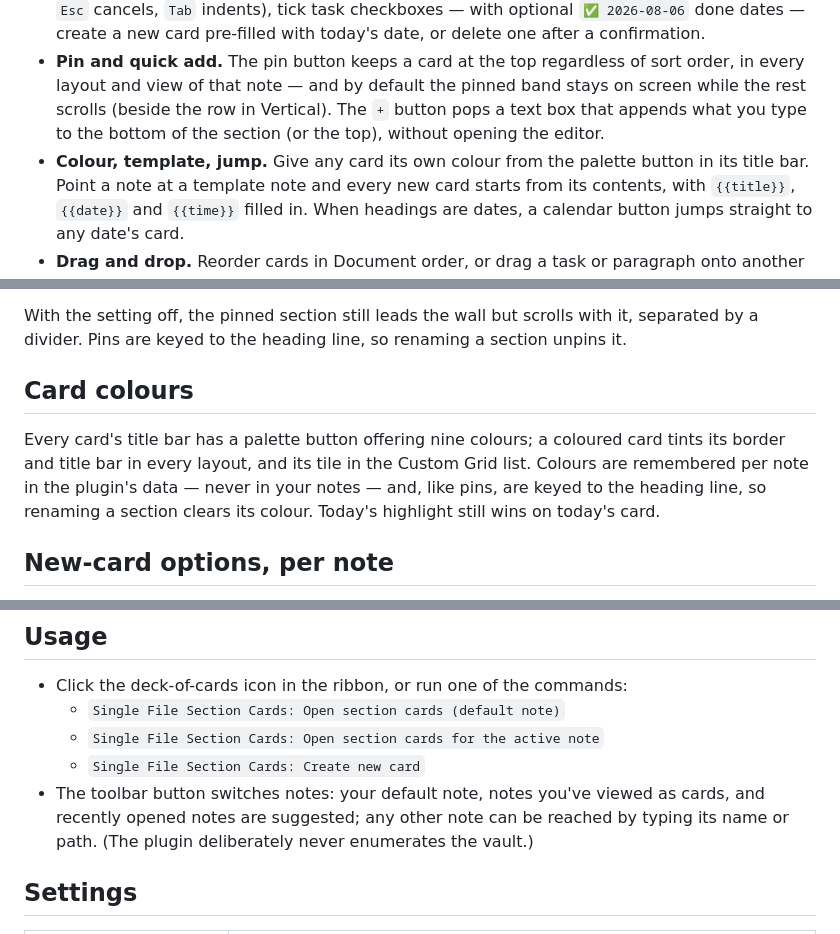
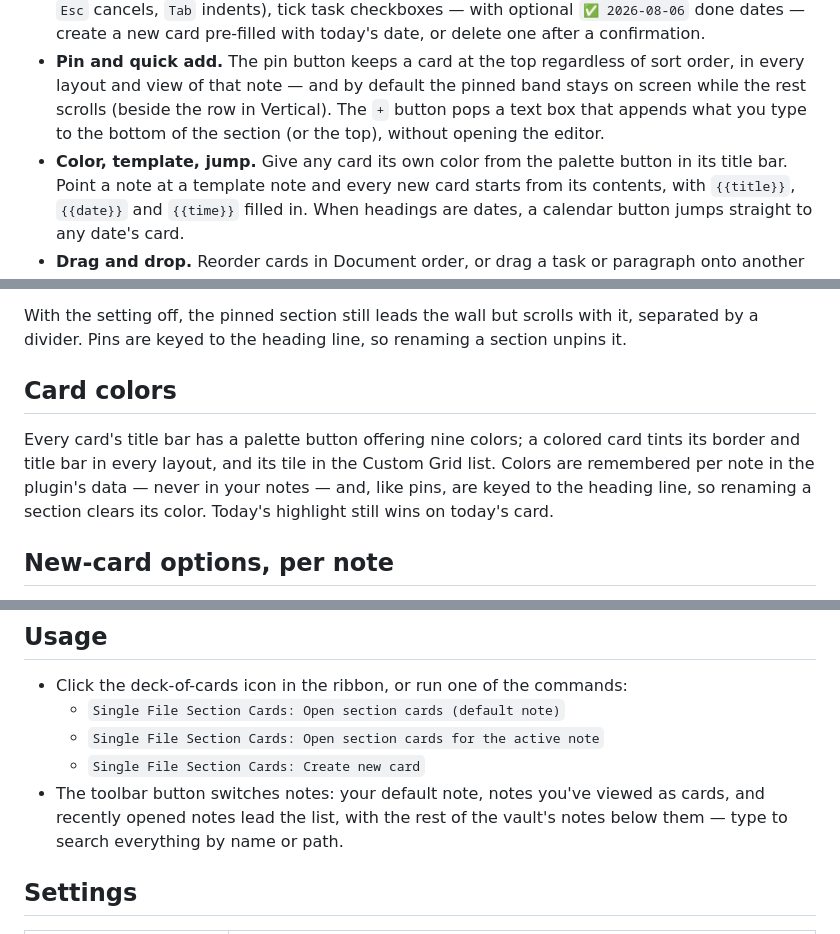
Before and after one commit to jordanlong121/singlefilesectioncards, a Markdown page: README.md, 3 parts joined by grey strips. GitHub-like rendering.

```diff
--- a/README.md
+++ b/README.md
@@ -25,7 +25,7 @@ day. This plugin turns those headings into a card wall you can scan, sort, and t
   layout and view of that note — and by default the pinned band stays on screen while the rest
   scrolls (beside the row in Vertical). The `+` button pops a text box that appends what you type
   to the bottom of the section (or the top), without opening the editor.
-- **Colour, template, jump.** Give any card its own colour from the palette button in its title
+- **Color, template, jump.** Give any card its own color from the palette button in its title
   bar. Point a note at a template note and every new card starts from its contents, with
   `{{title}}`, `{{date}}` and `{{time}}` filled in. When headings are dates, a calendar button
   jumps straight to any date's card.
@@ -113,12 +128,12 @@ With **Keep pinned cards on screen** (on by default), the pinned section doesn't
 With the setting off, the pinned section still leads the wall but scrolls with it, separated by a
 divider. Pins are keyed to the heading line, so renaming a section unpins it.
 
-## Card colours
+## Card colors
 
-Every card's title bar has a palette button offering nine colours; a coloured card tints its
-border and title bar in every layout, and its tile in the Custom Grid list. Colours are
+Every card's title bar has a palette button offering nine colors; a colored card tints its
+border and title bar in every layout, and its tile in the Custom Grid list. Colors are
 remembered per note in the plugin's data — never in your notes — and, like pins, are keyed to
-the heading line, so renaming a section clears its colour. Today's highlight still wins on
+the heading line, so renaming a section clears its color. Today's highlight still wins on
 today's card.
 
 ## New-card options, per note
@@ -199,8 +214,8 @@ flashes it — the same nudge a wikilink arrival gets.
   - `Single File Section Cards: Open section cards for the active note`
   - `Single File Section Cards: Create new card`
 - The toolbar button switches notes: your default note, notes you've viewed as cards, and recently
-  opened notes are suggested; any other note can be reached by typing its name or path. (The plugin
-  deliberately never enumerates the vault.)
+  opened notes lead the list, with the rest of the vault's notes below them — type to search
+  everything by name or path.
 
 ## Settings
 
```
Also changed, not shown: other parts of README.md (+16 -1 lines), sample-vault/Brainstorm.md (added, +61 -0 lines), screenshots/brainstorm-custom.png (added), screenshots/brainstorm-grid.png (added), 4 other files.
